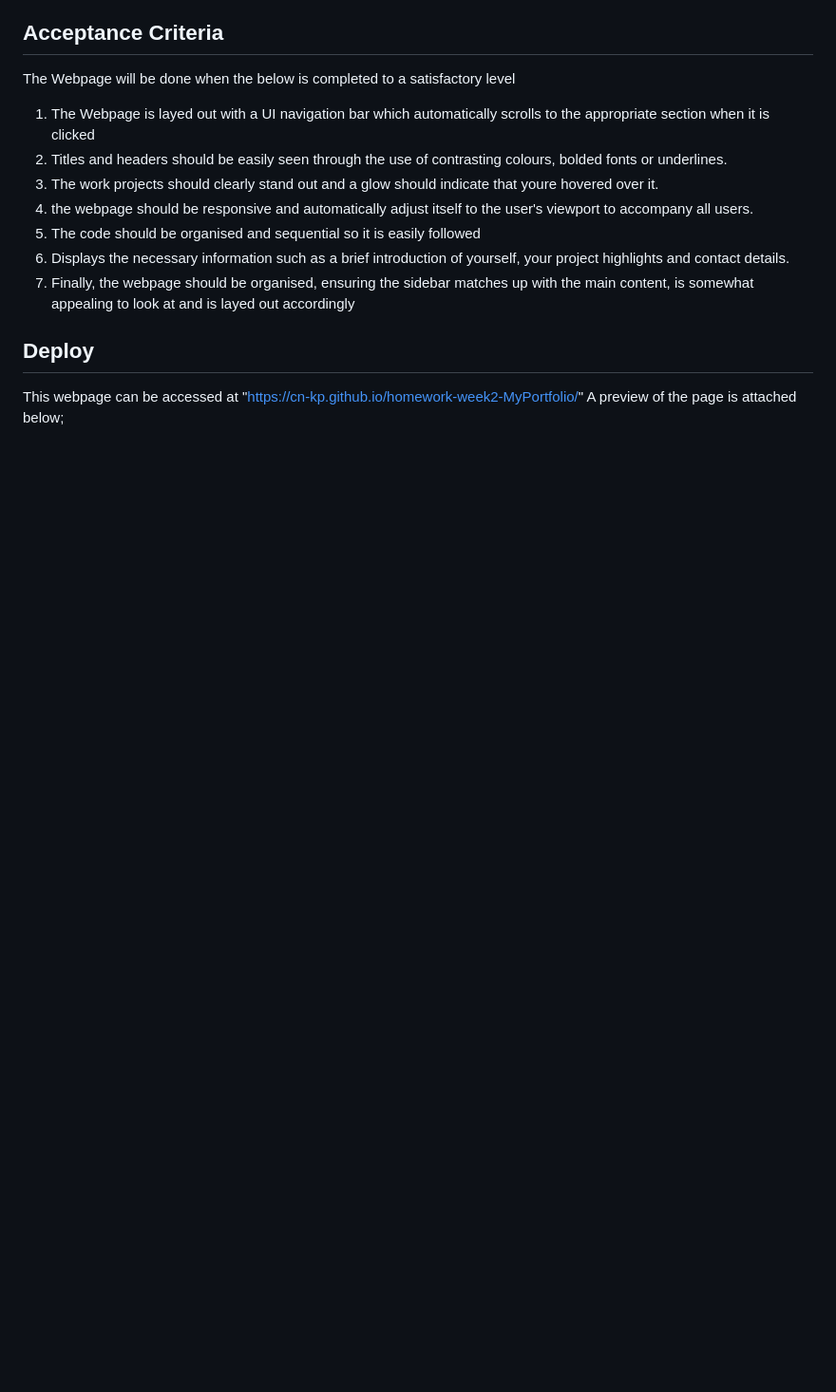
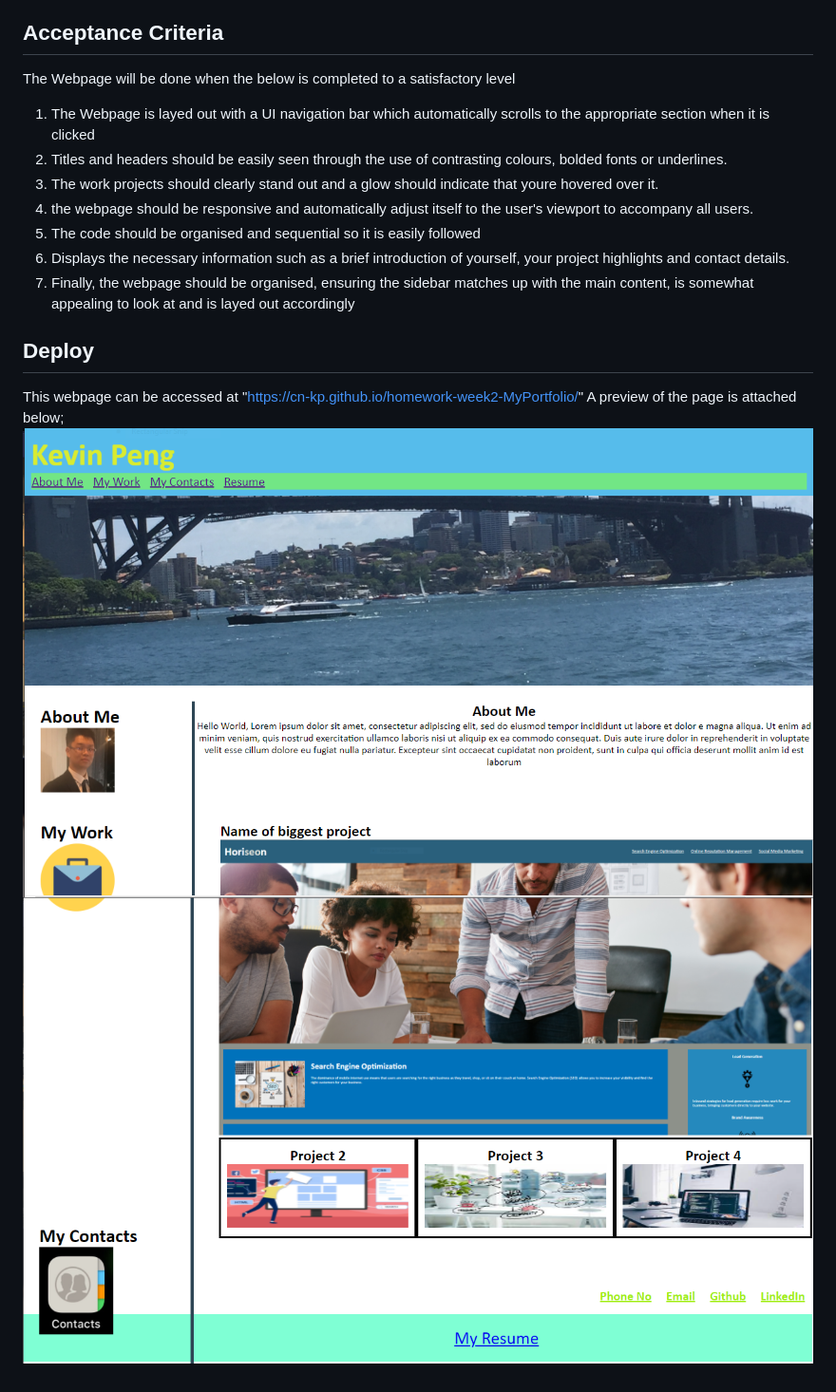
Before and after one commit to cn-kp/Practice-Portfolio, a Markdown page: README.md, the part around the change. Shown: that part at 95% size. Rendered like a GitHub page; pictures changed too: Assets/images/page1.PNG (added), Assets/images/page2.PNG (added); blank space fills up the shorter version.

Commit message:
finished readme file

```diff
--- a/README.md
+++ b/README.md
@@ -20,3 +20,5 @@ The Webpage will be done when the below is completed to a satisfactory level
 ## Deploy
 This webpage can be accessed at "https://cn-kp.github.io/homework-week2-MyPortfolio/"
 A preview of the page is attached below;
+![first half of page](./Assets/images/page1.PNG)
+![second half of page](./Assets/images/page2.PNG)
```
